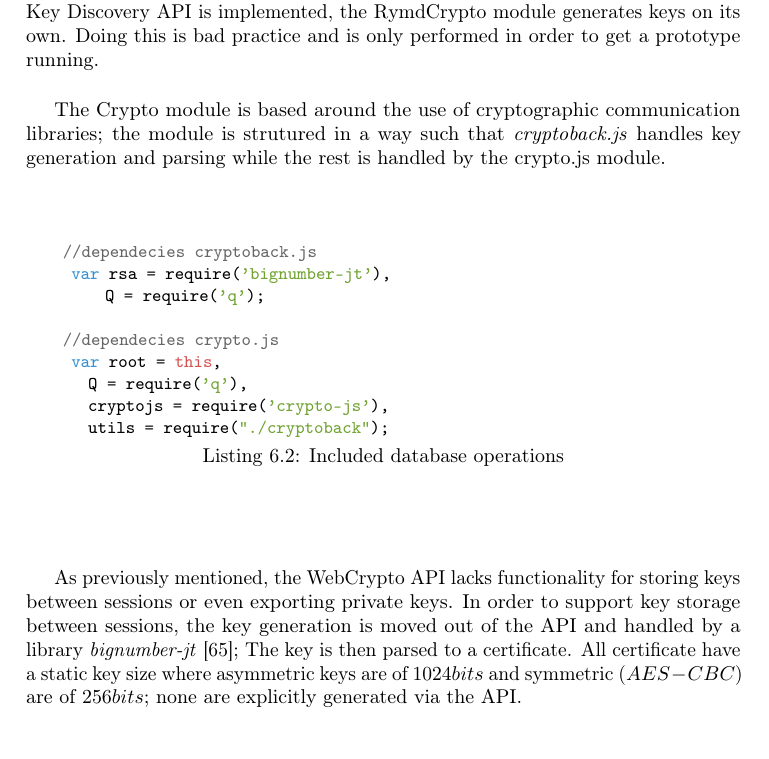
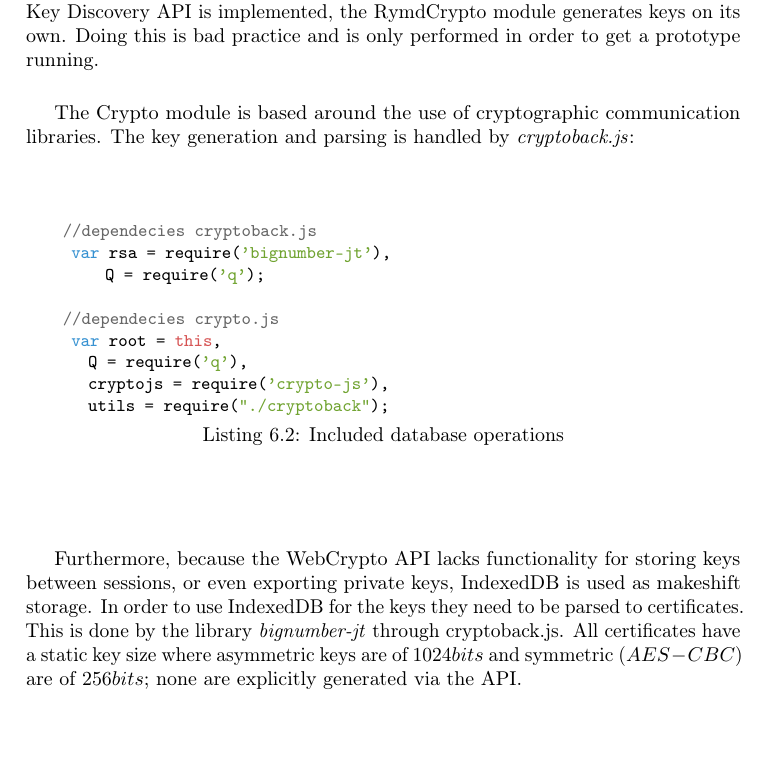
Before and after one commit to rymdjs/report, a LaTeX document (Layout.tex, which reads sections/implementation.tex): part of page 29 of 45, cut so that both start at the same text. Compiled offline with pdfLaTeX.

Commit message:
Rewrite RymdCrypto section

```diff
--- a/sections/implementation.tex
+++ b/sections/implementation.tex
@@ -81,7 +81,8 @@ The source code is available at: https://github.com/rymdjs/dht-client and https:
 % uses the Web Crypto Api for encryption (3AES - 1024) ,decryption key import and export ,
 At this stage Rymd only runs in the very recent development versions of Google Chrome or Chromium. The implementations provided by these browsers supply key generation but there is no support for persisting keys between sessions or even exporting private keys. W3C - the organization behind the WebCrypto API - have announced their intention to handle persistent key storage in an upcoming API called WebCrypto Key Discovery \cite{WebCryptoKeyDiscovery:Online}. However, Google has no intention of implementing this before the WebCrypto API is finalized. WebCrypto Key Discovery API was originally intended to be a part of the WebCrypto API but was extracted in favor of decreased implementation complexity. Before the WebCrypto Key Discovery API is implemented, the RymdCrypto module generates keys on its own. Doing this is bad practice and is only performed in order to get a prototype running.
 
-The Crypto module is based around the use of cryptographic communication libraries; the module is strutured in a way such that \emph{cryptoback.js} handles key generation and parsing while the rest is handled by the crypto.js module.
+The Crypto module is based around the use of cryptographic communication libraries. The key generation and parsing is handled by \emph{cryptoback.js}:
+
 \begin{Code}
 \begin{lstlisting}[caption={Included database operations}, label={lst:api}]
  //dependecies cryptoback.js
@@ -95,8 +96,8 @@ The Crypto module is based around the use of cryptographic communication librari
     utils = require("./cryptoback");
 \end{lstlisting}
 \end{Code}
-As previously mentioned, the WebCrypto API lacks functionality for storing keys between sessions or even exporting private keys. In order to support key storage between sessions, the key generation is moved out of the API and handled by a library \emph{bignumber-jt} \cite{Bignumber:Online}; The key is then parsed to a certificate.
-All certificate have a static key size where asymmetric keys are of $1024bits$ and symmetric ($AES-CBC$) are of $256bits$; none are explicitly generated via the API.
+
+Furthermore, because the WebCrypto API lacks functionality for storing keys between sessions, or even exporting private keys, IndexedDB is used as makeshift storage. In order to use IndexedDB for the keys they need to be parsed to certificates. This is done by the library \emph{bignumber-jt} through cryptoback.js. All certificates have a static key size where asymmetric keys are of $1024bits$ and symmetric ($AES-CBC$) are of $256bits$; none are explicitly generated via the API.
 
 %\subsection{Interface}
 % before it's imported into its low-level interface. %TODO: Proper reference
```
